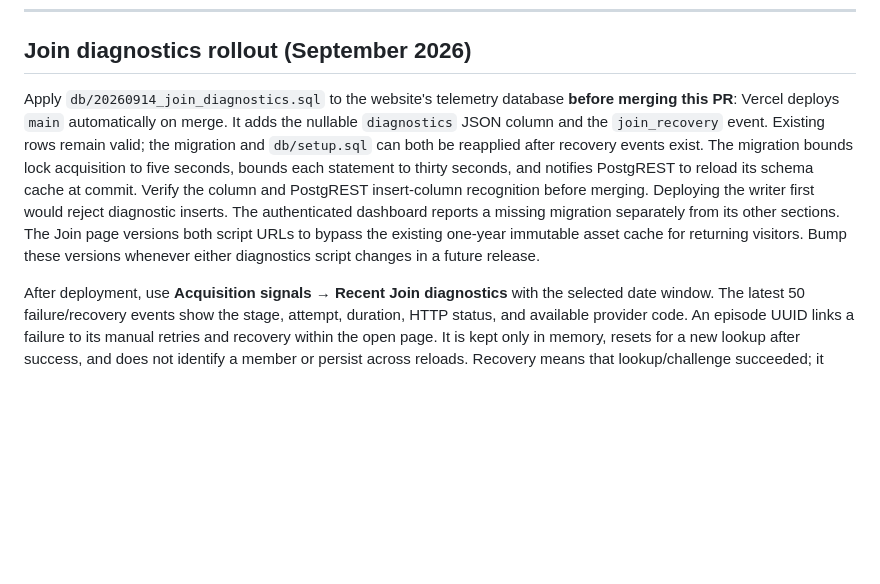
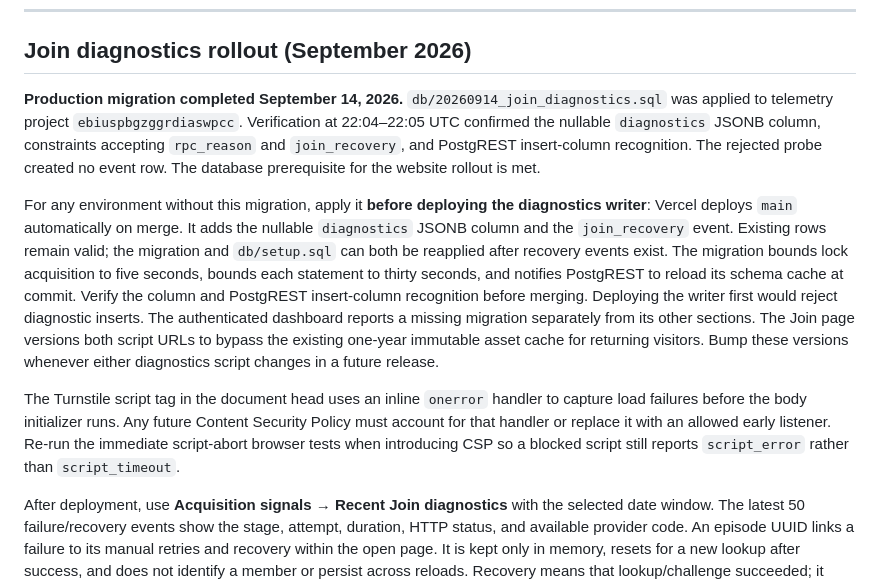
Before and after one commit to CrownLabs-LLC/DPC-WEB, a Markdown page: DEPLOY.md, the part around the change. Rendered like a GitHub page; blank space fills up the shorter version.

Commit message:
docs: record Join diagnostics production migration

```diff
--- a/DEPLOY.md
+++ b/DEPLOY.md
@@ -705,11 +705,18 @@ flips to `partner-waitlist-2026` so submissions are segmentable in Resend.
 
 ## Join diagnostics rollout (September 2026)
 
-Apply `db/20260914_join_diagnostics.sql` to the website's telemetry database
-**before merging this PR**: Vercel deploys `main` automatically on merge.
-It adds the nullable `diagnostics`
-JSON column and the `join_recovery` event. Existing rows remain valid; the
-migration and `db/setup.sql` can both be reapplied after recovery events exist.
+**Production migration completed September 14, 2026.**
+`db/20260914_join_diagnostics.sql` was applied to telemetry project
+`ebiuspbgzggrdiaswpcc`. Verification at 22:04–22:05 UTC confirmed the nullable
+`diagnostics` JSONB column, constraints accepting `rpc_reason` and
+`join_recovery`, and PostgREST insert-column recognition. The rejected probe
+created no event row. The database prerequisite for the website rollout is met.
+
+For any environment without this migration, apply it **before deploying the
+diagnostics writer**: Vercel deploys `main` automatically on merge.
+It adds the nullable `diagnostics` JSONB column and the `join_recovery` event.
+Existing rows remain valid; the migration and `db/setup.sql` can both be
+reapplied after recovery events exist.
 The migration bounds lock acquisition to five seconds, bounds each statement
 to thirty seconds, and notifies PostgREST to reload its schema cache at commit.
 Verify the column and PostgREST insert-column recognition before merging.
@@ -718,6 +725,12 @@ dashboard reports a missing migration separately from its other sections.
 The Join page versions both script URLs to bypass the existing one-year
 immutable asset cache for returning visitors. Bump these versions whenever
 either diagnostics script changes in a future release.
+
+The Turnstile script tag in the document head uses an inline `onerror` handler
+to capture load failures before the body initializer runs. Any future Content
+Security Policy must account for that handler or replace it with an allowed
+early listener. Re-run the immediate script-abort browser tests when introducing
+CSP so a blocked script still reports `script_error` rather than `script_timeout`.
 
 After deployment, use **Acquisition signals → Recent Join diagnostics** with
 the selected date window. The latest 50 failure/recovery events show the stage,
```
